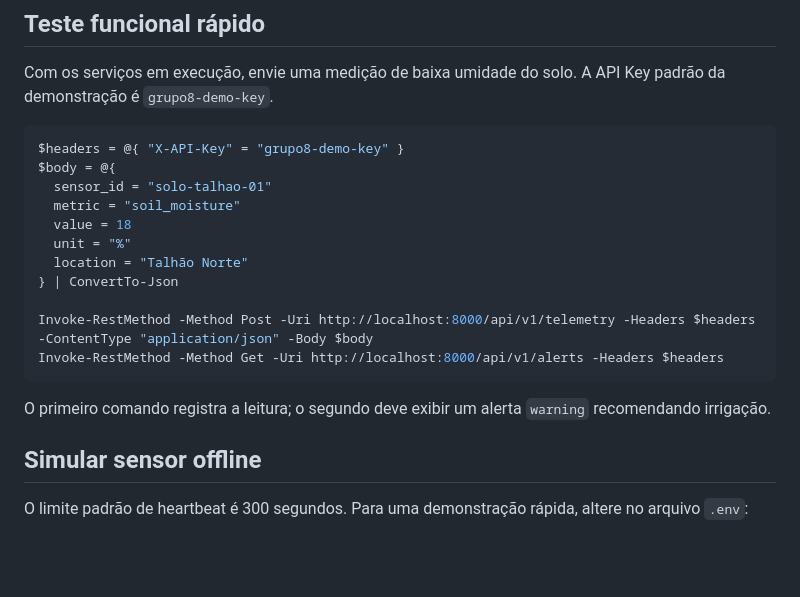
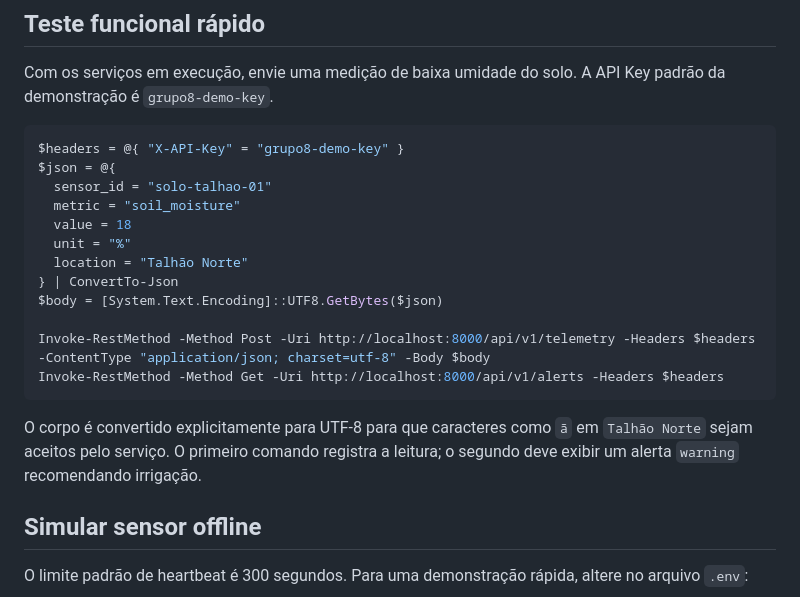
Before and after one commit to wilsonramosIA/agricultura-inteligente-middleware-iot, a Markdown page: docs/como-rodar.md, the part around the change. Rendered like a GitHub page; blank space fills up the shorter version.

````diff
--- a/docs/como-rodar.md
+++ b/docs/como-rodar.md
@@ -90,19 +90,20 @@ Com os serviços em execução, envie uma medição de baixa umidade do solo. A
 
 ```powershell
 $headers = @{ "X-API-Key" = "grupo8-demo-key" }
-$body = @{
+$json = @{
   sensor_id = "solo-talhao-01"
   metric = "soil_moisture"
   value = 18
   unit = "%"
   location = "Talhão Norte"
 } | ConvertTo-Json
+$body = [System.Text.Encoding]::UTF8.GetBytes($json)
 
-Invoke-RestMethod -Method Post -Uri http://localhost:8000/api/v1/telemetry -Headers $headers -ContentType "application/json" -Body $body
+Invoke-RestMethod -Method Post -Uri http://localhost:8000/api/v1/telemetry -Headers $headers -ContentType "application/json; charset=utf-8" -Body $body
 Invoke-RestMethod -Method Get -Uri http://localhost:8000/api/v1/alerts -Headers $headers
 ```
 
-O primeiro comando registra a leitura; o segundo deve exibir um alerta `warning` recomendando irrigação.
+O corpo é convertido explicitamente para UTF-8 para que caracteres como `ã` em `Talhão Norte` sejam aceitos pelo serviço. O primeiro comando registra a leitura; o segundo deve exibir um alerta `warning` recomendando irrigação.
 
 ## Simular sensor offline
 
````
Also changed, not shown: README.md (+3 -2 lines).
